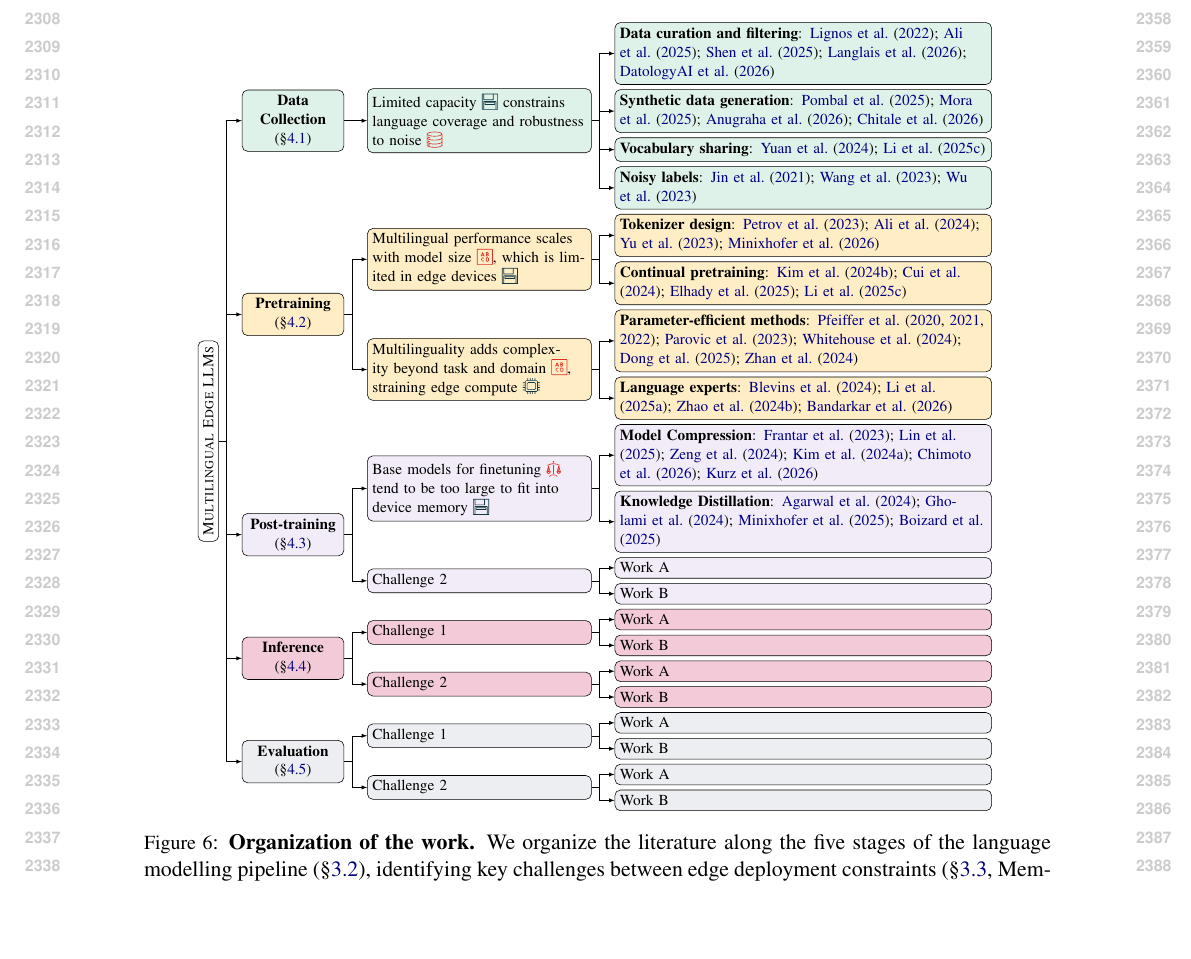
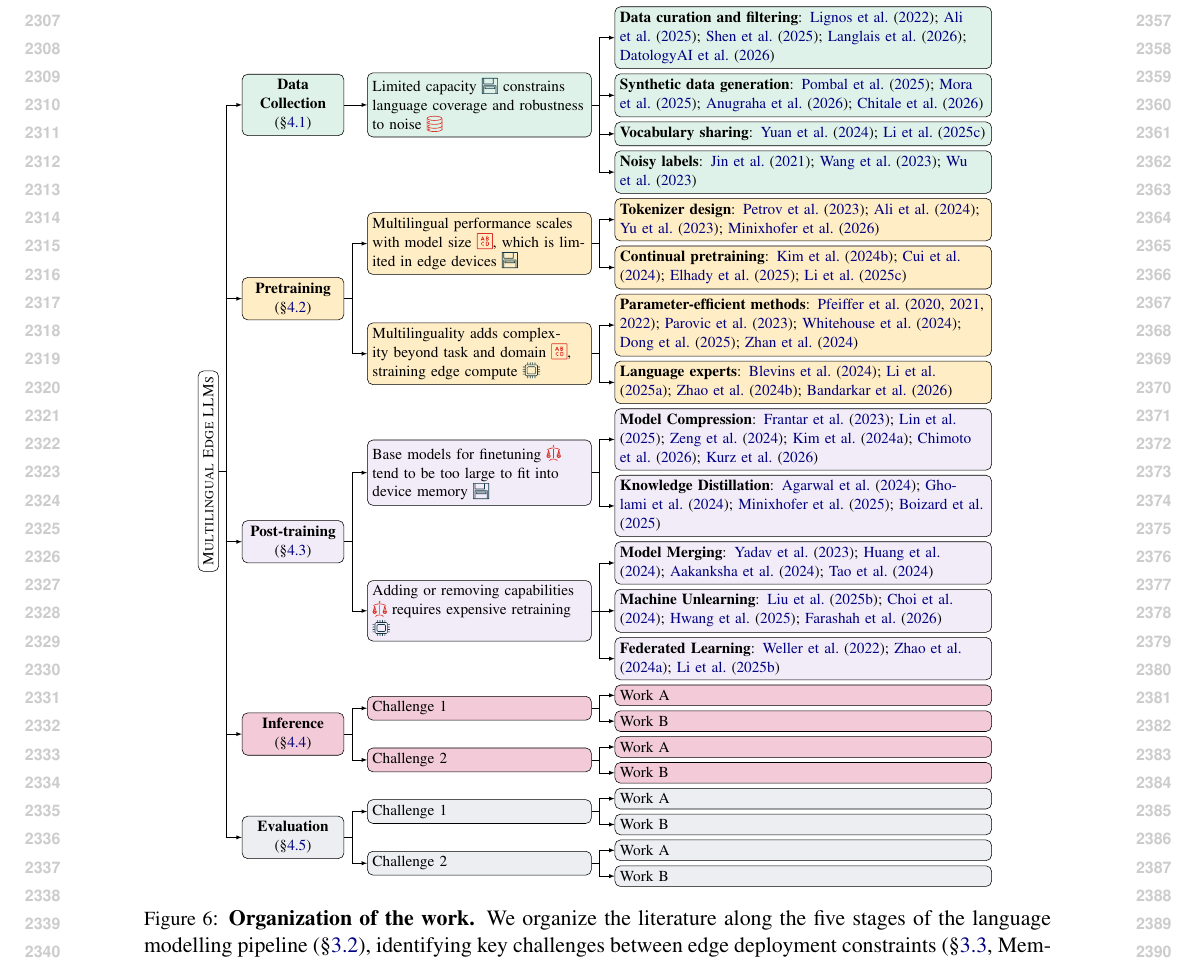
Before and after one commit to ljvmiranda921/multilinguality-at-the-edge, a LaTeX paper (tacl2021v1-template.tex, which reads figures/taxonomy.tex): part of page 24 of 24, cut so that both start at the same text, the shorter picture padded with empty space. Compiled offline with pdfLaTeX.

Commit message:
[wip] Update

```diff
--- a/figures/taxonomy.tex
+++ b/figures/taxonomy.tex
@@ -49,9 +49,10 @@
         [\textbf{Model Compression}: \citet{frantar2023optq,lin-etal-2025-awq,zeng-etal-2024-multilingual,kim-etal-2024-pruning,chimoto-etal-2026-calibrating,kurz-etal-2026-limitations}]
         [\textbf{Knowledge Distillation}: \citet{agarwal2024onpolicydistillationlanguagemodels,gholami-etal-2024-gold,minixhofer2025universal,boizard2025towards}]
       ]
-      [Challenge 2
-        [Work A]
-        [Work B]
+      [Adding or removing capabilities \iconalignment{} requires expensive retraining \iconcompute{}
+        [\textbf{Model Merging}: \citet{yadav-etal-2023-tiesmerging,huang-etal-2024-chat,aakanksha2024mix,tao-etal-2024-unlocking}]
+        [\textbf{Machine Unlearning}: \citet{liu-etal-2025-rethinking,choi-etal-2024-cross,hwang2025uncoveringpotentialrisksunlearning,farashah2026multilingualamnesiatransferabilityunlearning}]
+        [\textbf{Federated Learning}: \citet{weller-etal-2022-pretrained,zhao2024breaking,li-etal-2025-multilingual-federated}]
       ]
     ]
     [\textbf{Inference} (\S\ref{sec:inference}), fill=clightcherry, for descendants={fill=clightcherry}
```
